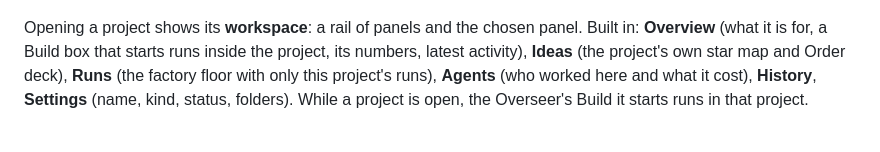
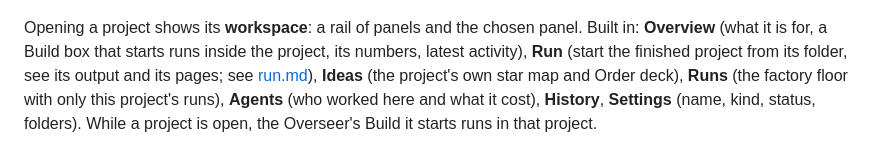
Before and after one commit to PlonterAsi/SoftwareFactory, a Markdown page: docs/projects.md, the part around the change. Drawn GitHub-style.

```diff
--- a/docs/projects.md
+++ b/docs/projects.md
@@ -62,7 +62,7 @@ The Bridge opens on **Projects**: every project, most recently active first, wit
 
 ![Projects](img/bridge-projects-home.png)
 
-Opening a project shows its **workspace**: a rail of panels and the chosen panel. Built in: **Overview** (what it is for, a Build box that starts runs inside the project, its numbers, latest activity), **Ideas** (the project's own star map and Order deck), **Runs** (the factory floor with only this project's runs), **Agents** (who worked here and what it cost), **History**, **Settings** (name, kind, status, folders). While a project is open, the Overseer's Build it starts runs in that project.
+Opening a project shows its **workspace**: a rail of panels and the chosen panel. Built in: **Overview** (what it is for, a Build box that starts runs inside the project, its numbers, latest activity), **Run** (start the finished project from its folder, see its output and its pages; see [run.md](run.md)), **Ideas** (the project's own star map and Order deck), **Runs** (the factory floor with only this project's runs), **Agents** (who worked here and what it cost), **History**, **Settings** (name, kind, status, folders). While a project is open, the Overseer's Build it starts runs in that project.
 
 ![A project's overview](img/bridge-project-overview.png)
 
```
Also changed, not shown: docs/run.md (added, +52 -0 lines), docs/img/bridge-run-tab.png (added), 7 other files.
